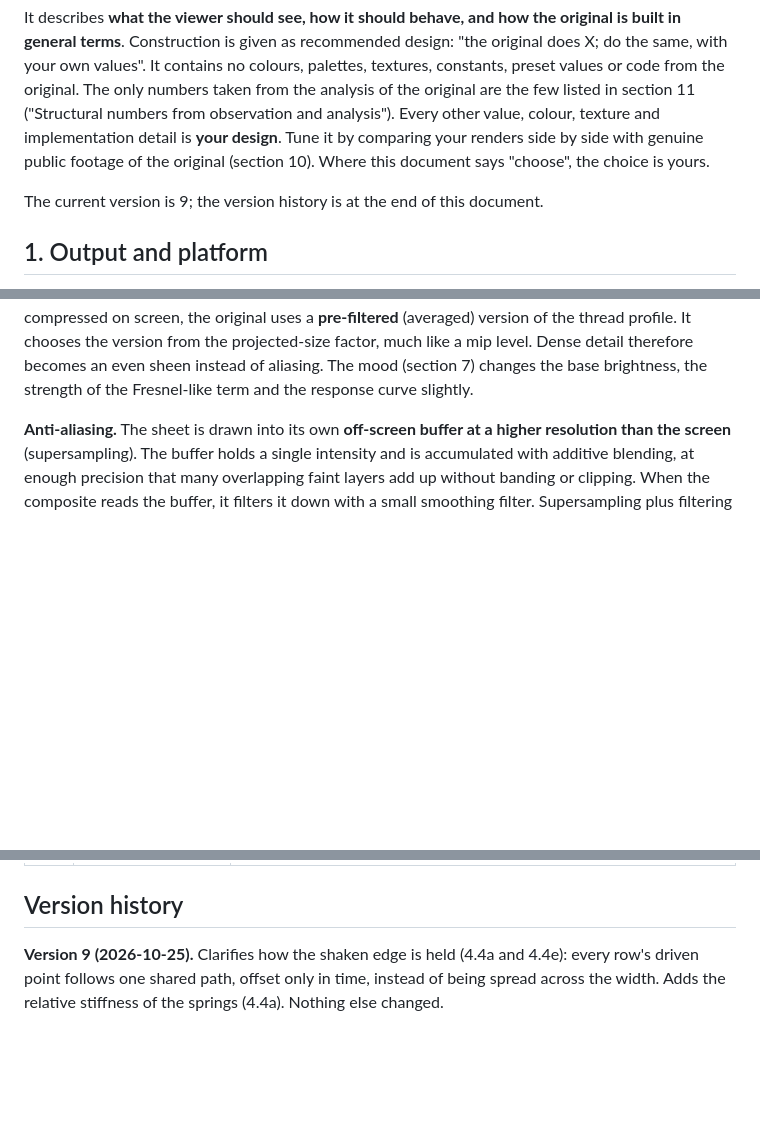
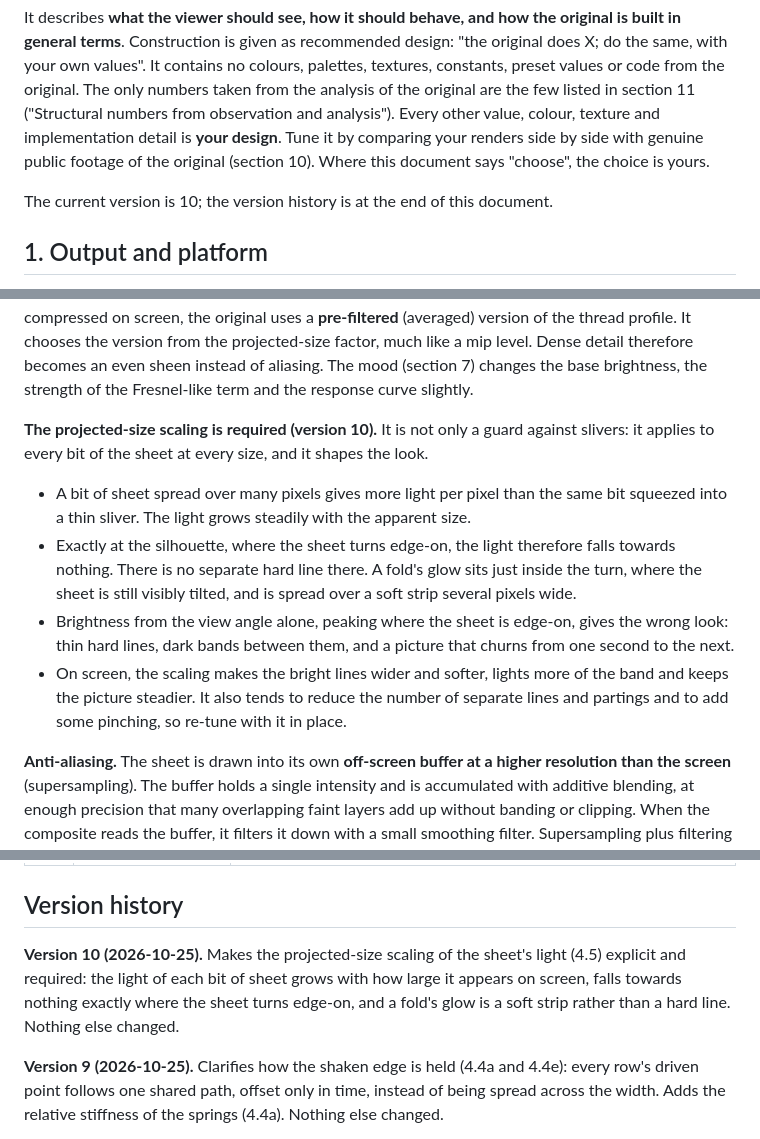
Before and after one commit to mrahtz/xmb-waves, a Markdown page: docs/SPEC.md, 3 parts joined by grey strips. GitHub-like rendering; blank space fills up the shorter version.

Commit message:
Spec version 10: the projected-size scaling of the sheet's light is required
Co-Authored-By: Claude Opus 5.5 <noreply@anthropic.com>
Claude-Session: https://claude.ai/code/session_01PEQiXgFWCK3S9HjsYSASeU

```diff
--- a/docs/SPEC.md
+++ b/docs/SPEC.md
@@ -4,7 +4,7 @@ This document describes an effect: a flowing, luminous wave drifting across a so
 
 It describes **what the viewer should see, how it should behave, and how the original is built in general terms**. Construction is given as recommended design: "the original does X; do the same, with your own values". It contains no colours, palettes, textures, constants, preset values or code from the original. The only numbers taken from the analysis of the original are the few listed in section 11 ("Structural numbers from observation and analysis"). Every other value, colour, texture and implementation detail is **your design**. Tune it by comparing your renders side by side with genuine public footage of the original (section 10). Where this document says "choose", the choice is yours.
 
-The current version is 9; the version history is at the end of this document.
+The current version is 10; the version history is at the end of this document.
 
 ## 1. Output and platform
 
@@ -147,6 +147,20 @@ The light of each bit of sheet is the sum of two terms:
 - a **Fresnel-like term**: strongest towards grazing angles and weaker where the sheet faces the camera.
 
 Both terms are scaled by the projected-size factor and by the edge fade. The scaling keeps the light smooth where the sheet is strongly foreshortened: many surface elements pile into each pixel there, and the scaling stops that from blowing up exactly at the silhouette. The glow concentrates along the folds next to where the sheet turns edge-on, and overlapping layers add up. Where the sheet is compressed on screen, the original uses a **pre-filtered** (averaged) version of the thread profile. It chooses the version from the projected-size factor, much like a mip level. Dense detail therefore becomes an even sheen instead of aliasing. The mood (section 7) changes the base brightness, the strength of the Fresnel-like term and the response curve slightly.
+
+**The projected-size scaling is required (version 10).** It is not only a guard against slivers:
+it applies to every bit of the sheet at every size, and it shapes the look.
+
+- A bit of sheet spread over many pixels gives more light per pixel than the same bit squeezed into
+  a thin sliver. The light grows steadily with the apparent size.
+- Exactly at the silhouette, where the sheet turns edge-on, the light therefore falls towards
+  nothing. There is no separate hard line there. A fold's glow sits just inside the turn, where the
+  sheet is still visibly tilted, and is spread over a soft strip several pixels wide.
+- Brightness from the view angle alone, peaking where the sheet is edge-on, gives the wrong look:
+  thin hard lines, dark bands between them, and a picture that churns from one second to the next.
+- On screen, the scaling makes the bright lines wider and softer, lights more of the band and keeps
+  the picture steadier. It also tends to reduce the number of separate lines and partings and to add
+  some pinching, so re-tune with it in place.
 
 **Anti-aliasing.** The sheet is drawn into its own **off-screen buffer at a higher resolution than the screen** (supersampling). The buffer holds a single intensity and is accumulated with additive blending, at enough precision that many overlapping faint layers add up without banding or clipping. When the composite reads the buffer, it filters it down with a small smoothing filter. Supersampling plus filtering is the requirement; the factor and the filter are yours.
 
@@ -415,6 +429,11 @@ The user allowed these few numbers from the analysis of the original. Use them a
 
 ## Version history
 
+**Version 10 (2026-10-25).** Makes the projected-size scaling of the sheet's light (4.5) explicit
+and required: the light of each bit of sheet grows with how large it appears on screen, falls
+towards nothing exactly where the sheet turns edge-on, and a fold's glow is a soft strip rather than
+a hard line. Nothing else changed.
+
 **Version 9 (2026-10-25).** Clarifies how the shaken edge is held (4.4a and 4.4e): every row's driven point follows one shared path, offset only in time, instead of being spread across the width. Adds the relative stiffness of the springs (4.4a). Nothing else changed.
 
 **Version 8 (2026-10-25).** Adds one bullet to 4.4e: across the shaken edge, the towards-and-away timing offset builds up somewhat more than the up-and-down offset, and this is what makes the folds cross. Nothing else changed.
```
